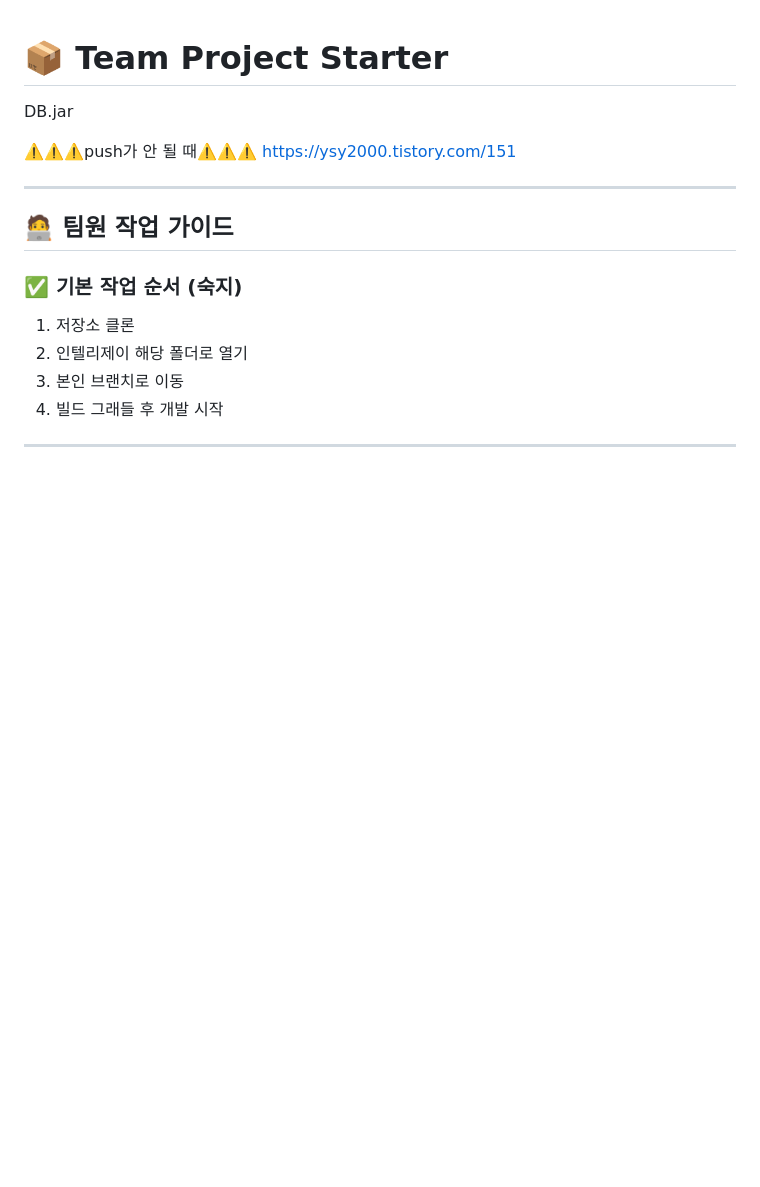
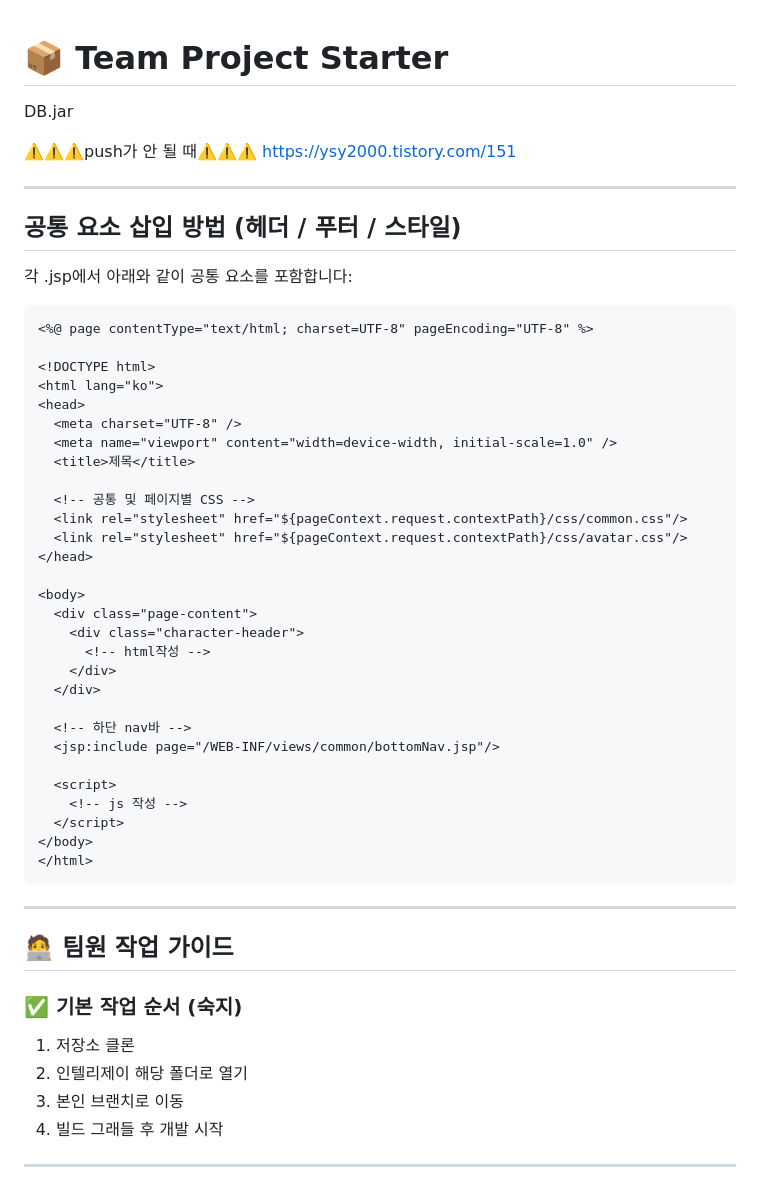
Before and after one commit to seohay-1ae/human_2nd_proj, a Markdown page: README.md, the part around the change. GitHub-like rendering; blank space fills up the shorter version.

````diff
--- a/README.md
+++ b/README.md
@@ -5,6 +5,42 @@ DB.jar
 ⚠️⚠️⚠️push가 안 될 때⚠️⚠️⚠️
 https://ysy2000.tistory.com/151
 
+---
+## 공통 요소 삽입 방법 (헤더 / 푸터 / 스타일)
+
+각 .jsp에서 아래와 같이 공통 요소를 포함합니다:
+
+```jsp
+<%@ page contentType="text/html; charset=UTF-8" pageEncoding="UTF-8" %>
+
+<!DOCTYPE html>
+<html lang="ko">
+<head>
+  <meta charset="UTF-8" />
+  <meta name="viewport" content="width=device-width, initial-scale=1.0" />
+  <title>제목</title>
+
+  <!-- 공통 및 페이지별 CSS -->
+  <link rel="stylesheet" href="${pageContext.request.contextPath}/css/common.css"/>
+  <link rel="stylesheet" href="${pageContext.request.contextPath}/css/avatar.css"/>
+</head>
+
+<body>
+  <div class="page-content">
+    <div class="character-header">
+      <!-- html작성 -->
+    </div>
+  </div>
+
+  <!-- 하단 nav바 -->
+  <jsp:include page="/WEB-INF/views/common/bottomNav.jsp"/>
+
+  <script>
+    <!-- js 작성 -->
+  </script>
+</body>
+</html>
+```
 ---
 
 ## 🧑‍💻 팀원 작업 가이드
````
